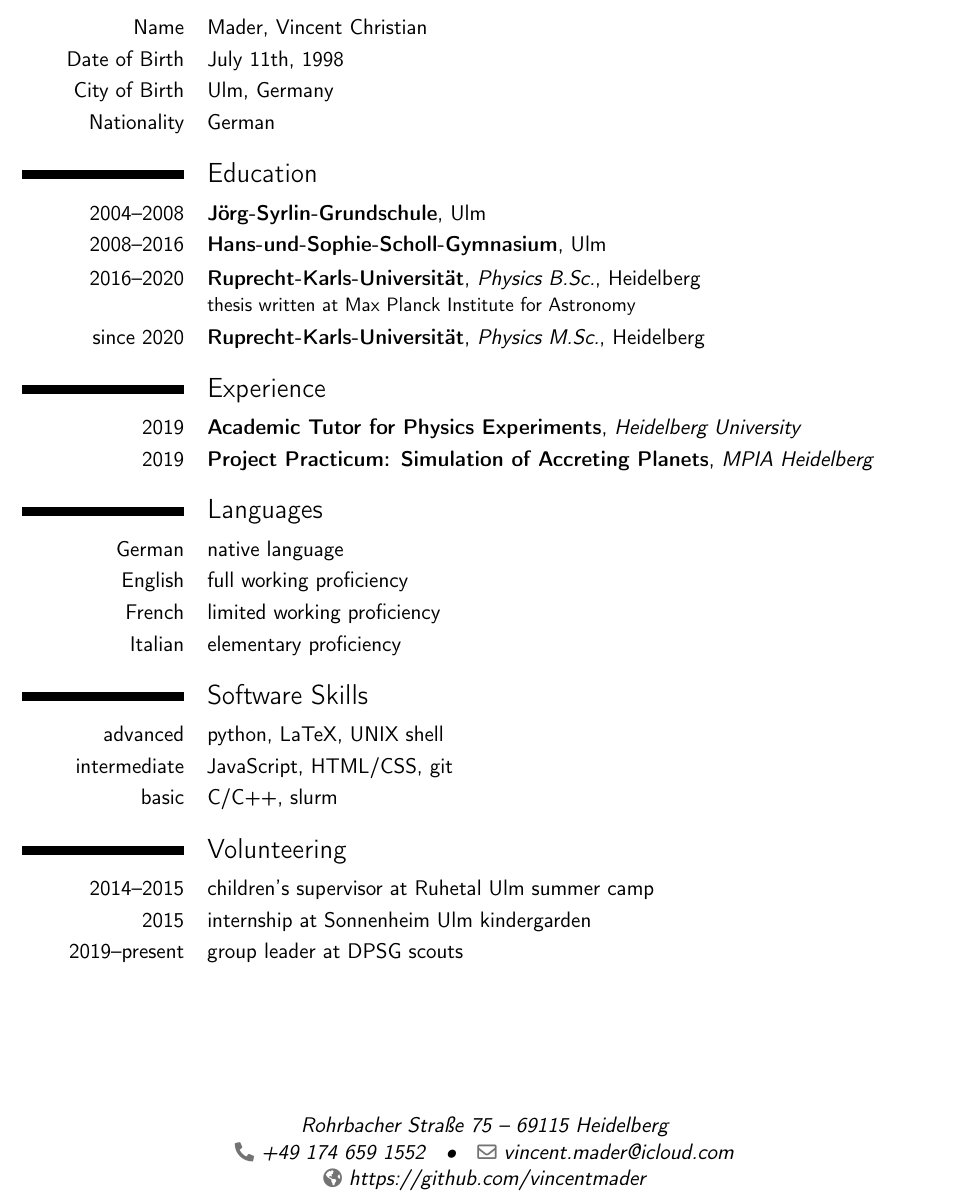
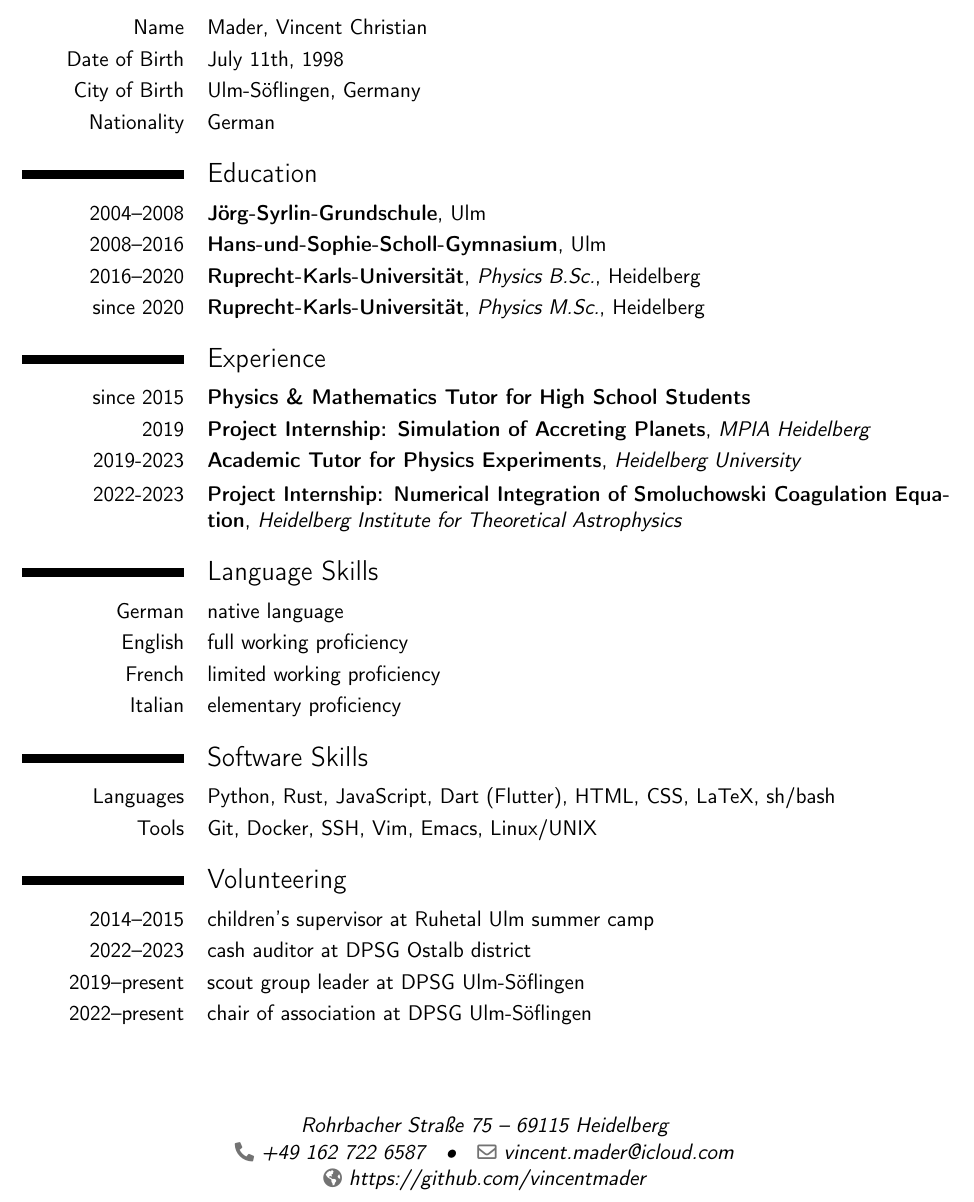
Before and after one commit to vincentmader/curriculum-vitae, a LaTeX CV (CV.tex): part of the page, cut so that both start at the same text. Compiled offline with pdfLaTeX.

Commit message:
updated CV for job applications

```diff
--- a/CV.tex
+++ b/CV.tex
@@ -16,7 +16,7 @@
 \title{Curriculum Vitae}
 \address{Rohrbacher Straße 75}{69115 Heidelberg}
 \email{vincent.mader@icloud.com}
-\phone{+49~174~659~1552}
+\phone{+49~162~722~6587}
 \homepage{mader.xyz}
 \homepage{https://github.com/vincentmader}
 % \photo[64pt][0.4pt]{./picture.jpg}
@@ -31,7 +31,7 @@
     \section{Personal Details}
         \cvitem{Name}{Mader, Vincent Christian}
         \cvitem{Date of Birth}{July 11th, 1998}
-        \cvitem{City of Birth}{Ulm, Germany}
+        \cvitem{City of Birth}{Ulm-Söflingen, Germany}
         \cvitem{Nationality}{German}
     % \section{Pers\"onliche Daten}
     %     \cvitem{Name}{Mader, Vincent Christian}
@@ -41,13 +41,9 @@
 
     \section{Education}
         % arguments 3 to 6 can be left empty
-        % \cventry{2004--2008}{primary school: J\"org-Syrlin-Grundschule }{}{Ulm}{}{}
-        % \cventry{2008--2016}{secondary school: Hans-und-Sophie-Scholl-Gymnasium }{}{Ulm}{}{}
-        % \cventry{2016--2020}{Heidelberg University }{Bachelor-Studiengang im Fach Physik}{Heidelberg}{}{}
-        % \cventry{since 2020}{Masterstudiengang im Fach Physik}{Ruprecht-Karls-Universit\"at}{Heidelberg}{}{Abschluss M. Sc.}
         \cventry{2004--2008}{J\"org-Syrlin-Grundschule}{}{Ulm}{}{}
         \cventry{2008--2016}{Hans-und-Sophie-Scholl-Gymnasium}{}{Ulm}{}{}
-        \cventry{2016--2020}{Ruprecht-Karls-Universit\"at}{Physics B.Sc.}{Heidelberg}{}{thesis written at Max Planck Institute for Astronomy}
+        \cventry{2016--2020}{Ruprecht-Karls-Universit\"at}{Physics B.Sc.}{Heidelberg}{}{}
         \cventry{since 2020}{Ruprecht-Karls-Universit\"at}{Physics M.Sc.}{Heidelberg}{}{}
     % \section{Ausbildung}
         % \cventry{2004--2008}{J\"org-Syrlin-Grundschule}{}{Ulm}{}{}
@@ -56,8 +52,10 @@
         % \cventry{seit 2020}{Ruprecht-Karls-Universit\"at}{Master-Studiengang im Fach Physik}{Heidelberg}{}{}
 
     \section{Experience}
-        \cventry{2019}{Academic Tutor for Physics Experiments}{Heidelberg University}{}{}{}
-        \cventry{2019}{Project Practicum: Simulation of Accreting Planets}{MPIA Heidelberg}{}{}{}
+        \cventry{since 2015}{Physics \& Mathematics Tutor for High School Students}{}{}{}{}
+        \cventry{2019}{Project Internship: Simulation of Accreting Planets}{MPIA Heidelberg}{}{}{}
+        \cventry{2019-2023}{Academic Tutor for Physics Experiments}{Heidelberg University}{}{}{}
+        \cventry{2022-2023}{Project Internship: Numerical Integration of Smoluchowski Coagulation Equation}{Heidelberg Institute for Theoretical Astrophysics}{}{}{}
 
     % \section{Sprachkenntnisse}
     %     \cvitemwithcomment{Deutsch}{Muttersprache}{}
@@ -66,7 +64,7 @@
     %     \cvitemwithcomment{Italienisch}{? Grundkenntnisse}{}
     %     \cvitemwithcomment{Latein}{kleines Latinum}{}
         % intermediate Latin certificate
-    \section{Languages}
+    \section{Language Skills}
         \cvitemwithcomment{German}{native language}{}
         \cvitemwithcomment{English}{full working proficiency}{}
         \cvitemwithcomment{French}{limited working proficiency}{}
@@ -74,9 +72,9 @@
         % \cvitemwithcomment{Latein}{Latinum}{}
 
     \section{Software Skills}
-        \cvitemwithcomment{advanced}{python, LaTeX, UNIX shell}{}
-        \cvitemwithcomment{intermediate}{JavaScript, HTML/CSS, git}{}
-        \cvitemwithcomment{basic}{C/C++, slurm}{}
+        \cvitemwithcomment{Languages}{Python, Rust, JavaScript, Dart (Flutter), HTML, CSS, LaTeX, sh/bash}{}
+        \cvitemwithcomment{Tools}{Git, Docker, SSH, Vim, Emacs, Linux/UNIX}{}
+        % \cvitemwithcomment{basic}{C/C++, slurm}{}
         % \cvitemwithcomment{python}{advanced (numpy, matplotlib, scipy, torch, ...)}{}
         % \cvitemwithcomment{UNIX shell}{advanced}{}
         % \cvitemwithcomment{LaTeX}{advanced}{}
@@ -91,11 +89,10 @@
 
     \section{Volunteering}
         \cvitemwithcomment{2014--2015}{children's supervisor at Ruhetal Ulm summer camp}{}{}{}{}
-        \cvitemwithcomment{2015}{internship at Sonnenheim Ulm kindergarden}{}{}{}{}
-        % \cvitemwithcomment{2009--2015}{member of DPSG scouts}{}{}{}{}
-        \cvitemwithcomment{2019--present}{group leader at DPSG scouts}{}{}{}{}
-        %\cvitem{title}{ \emph{Title} }
-        %\cvdoubleitem{category X}{XXX, YYY, ZZZ}{category Y}{XXX, YYY, ZZZ}
+        % \cvitemwithcomment{2015}{internship at Sonnenheim Ulm kindergarden}{}{}{}{}
+        \cvitemwithcomment{2022--2023}{cash auditor at DPSG Ostalb district}{}{}{}{}
+        \cvitemwithcomment{2019--present}{scout group leader at DPSG Ulm-Söflingen}{}{}{}{}
+        \cvitemwithcomment{2022--present}{chair of association at DPSG Ulm-Söflingen}{}{}{}{}
         %\cvlistitem{Item 1}
         %\cvlistdoubleitem{Item 2}{Item 3}
 
```
Also changed, not shown: CV.pdf.
